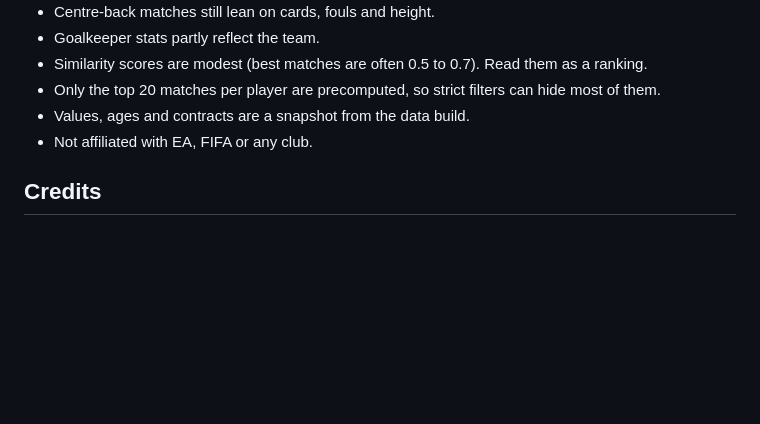
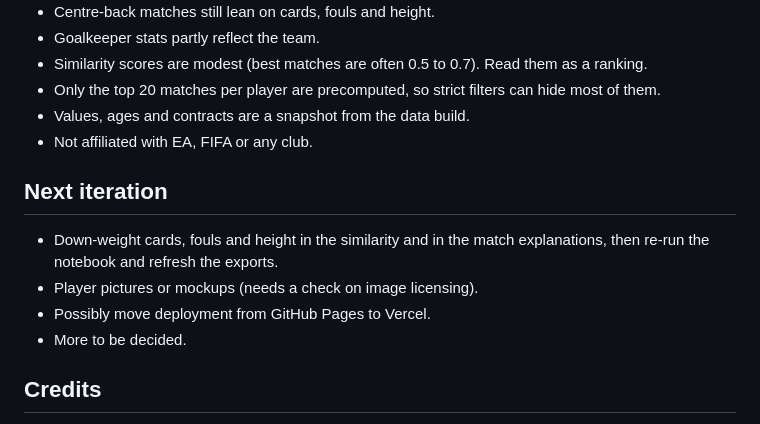
Before and after one commit to hasnain1241/fifa-career-mode-player-search, a Markdown page: README.md, the part around the change. Rendered like a GitHub page; blank space fills up the shorter version.

Commit message:
Add next iteration notes to README
Co-Authored-By: Claude Sonnet 5.5 <noreply@anthropic.com>

```diff
--- a/README.md
+++ b/README.md
@@ -44,6 +44,12 @@ Then open http://localhost:8000. The site uses only relative URLs, so it also wo
 - Values, ages and contracts are a snapshot from the data build.
 - Not affiliated with EA, FIFA or any club.
 
+## Next iteration
+- Down-weight cards, fouls and height in the similarity and in the match explanations, then re-run the notebook and refresh the exports.
+- Player pictures or mockups (needs a check on image licensing).
+- Possibly move deployment from GitHub Pages to Vercel.
+- More to be decided.
+
 ## Credits
 - [transfermarkt-datasets](https://github.com/dcaribou/transfermarkt-datasets) (dcaribou, CC0), built from [Transfermarkt](https://www.transfermarkt.com).
 - [Understat](https://understat.com) via [soccerdata](https://github.com/probberechts/soccerdata) (Apache 2.0).
```
